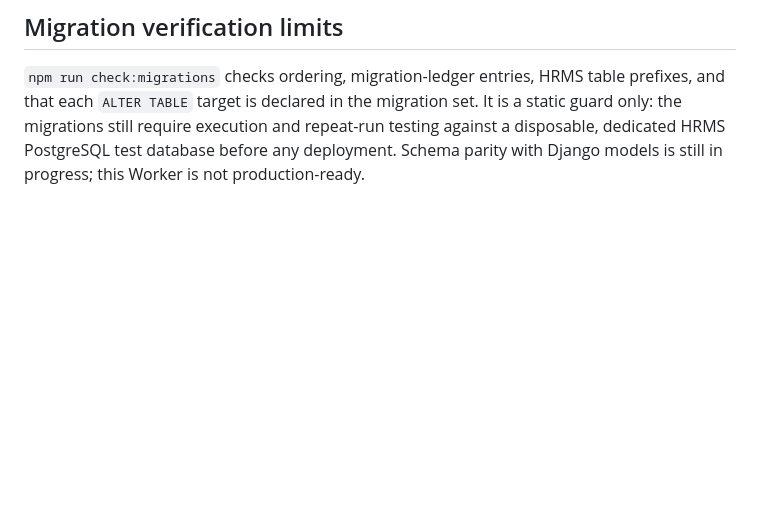
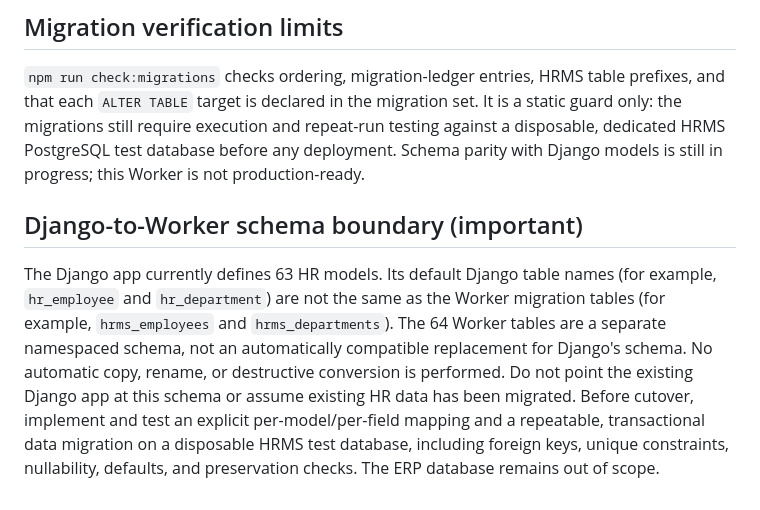
Before and after one commit to cpaswp/SWP-HRMS, a Markdown page: worker/README.md, the part around the change. Rendered like a GitHub page; blank space fills up the shorter version.

Commit message:
docs(hrms): document Django and Worker schema incompatibility

```diff
--- a/worker/README.md
+++ b/worker/README.md
@@ -28,3 +28,6 @@ Not yet ported: runtime verification of exact field-by-field parity against ever
 
 ## Migration verification limits
 `npm run check:migrations` checks ordering, migration-ledger entries, HRMS table prefixes, and that each `ALTER TABLE` target is declared in the migration set. It is a static guard only: the migrations still require execution and repeat-run testing against a disposable, dedicated HRMS PostgreSQL test database before any deployment. Schema parity with Django models is still in progress; this Worker is not production-ready.
+
+## Django-to-Worker schema boundary (important)
+The Django app currently defines 63 HR models. Its default Django table names (for example, `hr_employee` and `hr_department`) are not the same as the Worker migration tables (for example, `hrms_employees` and `hrms_departments`). The 64 Worker tables are a separate namespaced schema, not an automatically compatible replacement for Django's schema. No automatic copy, rename, or destructive conversion is performed. Do not point the existing Django app at this schema or assume existing HR data has been migrated. Before cutover, implement and test an explicit per-model/per-field mapping and a repeatable, transactional data migration on a disposable HRMS test database, including foreign keys, unique constraints, nullability, defaults, and preservation checks. The ERP database remains out of scope.
```
